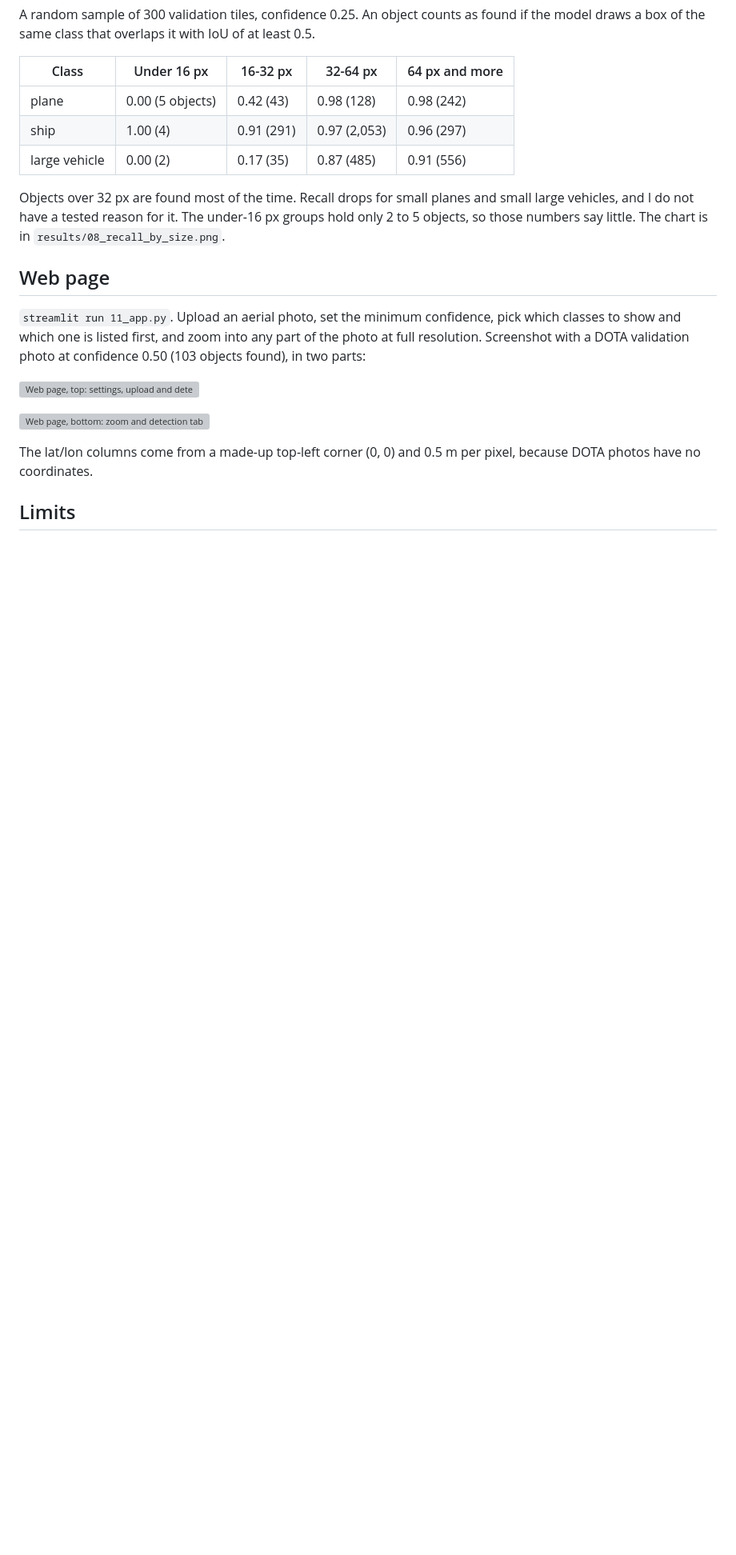
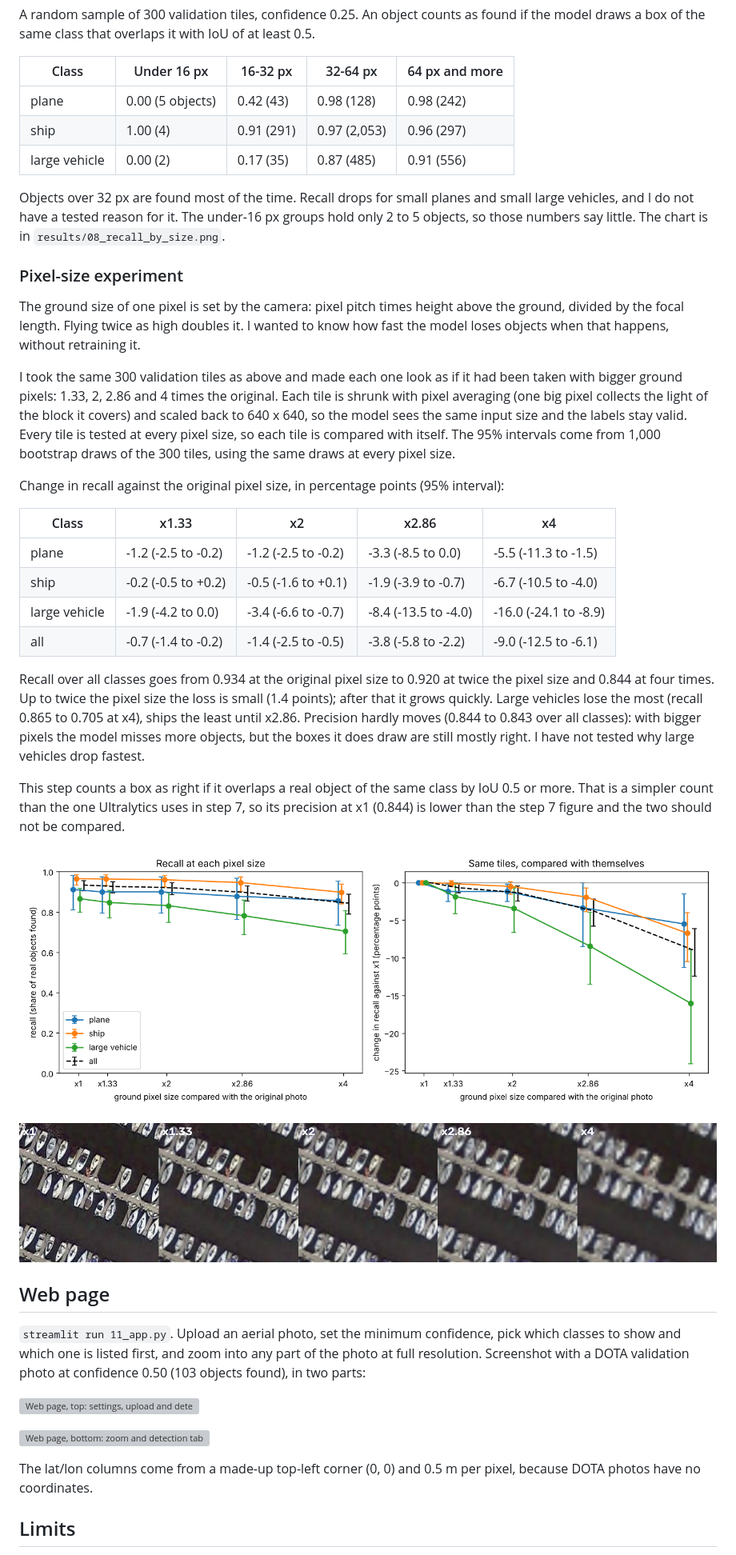
Before and after one commit to deeppunj/aerial-vehicle-detection, a Markdown page: README.md, the part around one of its changes. Shown at 80% size. GitHub-like rendering; pictures changed too: results/12_pixel_size.png (added), results/12_pixel_size_examples.jpg (added); blank space fills up the shorter version; grey boxes are pictures that could not be loaded.

Commit message:
pixel-size experiment with paired bootstrap

```diff
--- a/README.md
+++ b/README.md
@@ -64,6 +65,29 @@ A random sample of 300 validation tiles, confidence 0.25. An object counts as fo
 
 Objects over 32 px are found most of the time. Recall drops for small planes and small large vehicles, and I do not have a tested reason for it. The under-16 px groups hold only 2 to 5 objects, so those numbers say little. The chart is in `results/08_recall_by_size.png`.
 
+### Pixel-size experiment
+
+The ground size of one pixel is set by the camera: pixel pitch times height above the ground, divided by the focal length. Flying twice as high doubles it. I wanted to know how fast the model loses objects when that happens, without retraining it.
+
+I took the same 300 validation tiles as above and made each one look as if it had been taken with bigger ground pixels: 1.33, 2, 2.86 and 4 times the original. Each tile is shrunk with pixel averaging (one big pixel collects the light of the block it covers) and scaled back to 640 x 640, so the model sees the same input size and the labels stay valid. Every tile is tested at every pixel size, so each tile is compared with itself. The 95% intervals come from 1,000 bootstrap draws of the 300 tiles, using the same draws at every pixel size.
+
+Change in recall against the original pixel size, in percentage points (95% interval):
+
+| Class | x1.33 | x2 | x2.86 | x4 |
+|---|---|---|---|---|
+| plane | -1.2 (-2.5 to -0.2) | -1.2 (-2.5 to -0.2) | -3.3 (-8.5 to 0.0) | -5.5 (-11.3 to -1.5) |
+| ship | -0.2 (-0.5 to +0.2) | -0.5 (-1.6 to +0.1) | -1.9 (-3.9 to -0.7) | -6.7 (-10.5 to -4.0) |
+| large vehicle | -1.9 (-4.2 to 0.0) | -3.4 (-6.6 to -0.7) | -8.4 (-13.5 to -4.0) | -16.0 (-24.1 to -8.9) |
+| all | -0.7 (-1.4 to -0.2) | -1.4 (-2.5 to -0.5) | -3.8 (-5.8 to -2.2) | -9.0 (-12.5 to -6.1) |
+
+Recall over all classes goes from 0.934 at the original pixel size to 0.920 at twice the pixel size and 0.844 at four times. Up to twice the pixel size the loss is small (1.4 points); after that it grows quickly. Large vehicles lose the most (recall 0.865 to 0.705 at x4), ships the least until x2.86. Precision hardly moves (0.844 to 0.843 over all classes): with bigger pixels the model misses more objects, but the boxes it does draw are still mostly right. I have not tested why large vehicles drop fastest.
+
+This step counts a box as right if it overlaps a real object of the same class by IoU 0.5 or more. That is a simpler count than the one Ultralytics uses in step 7, so its precision at x1 (0.844) is lower than the step 7 figure and the two should not be compared.
+
+![Recall against pixel size](results/12_pixel_size.png)
+
+![The same area at each pixel size](results/12_pixel_size_examples.jpg)
+
 ## Web page
 
 `streamlit run 11_app.py`. Upload an aerial photo, set the minimum confidence, pick which classes to show and which one is listed first, and zoom into any part of the photo at full resolution. Screenshot with a DOTA validation photo at confidence 0.50 (103 objects found), in two parts:
```
Also changed, not shown: other parts of README.md (+2 -0 lines), 2 other files.
